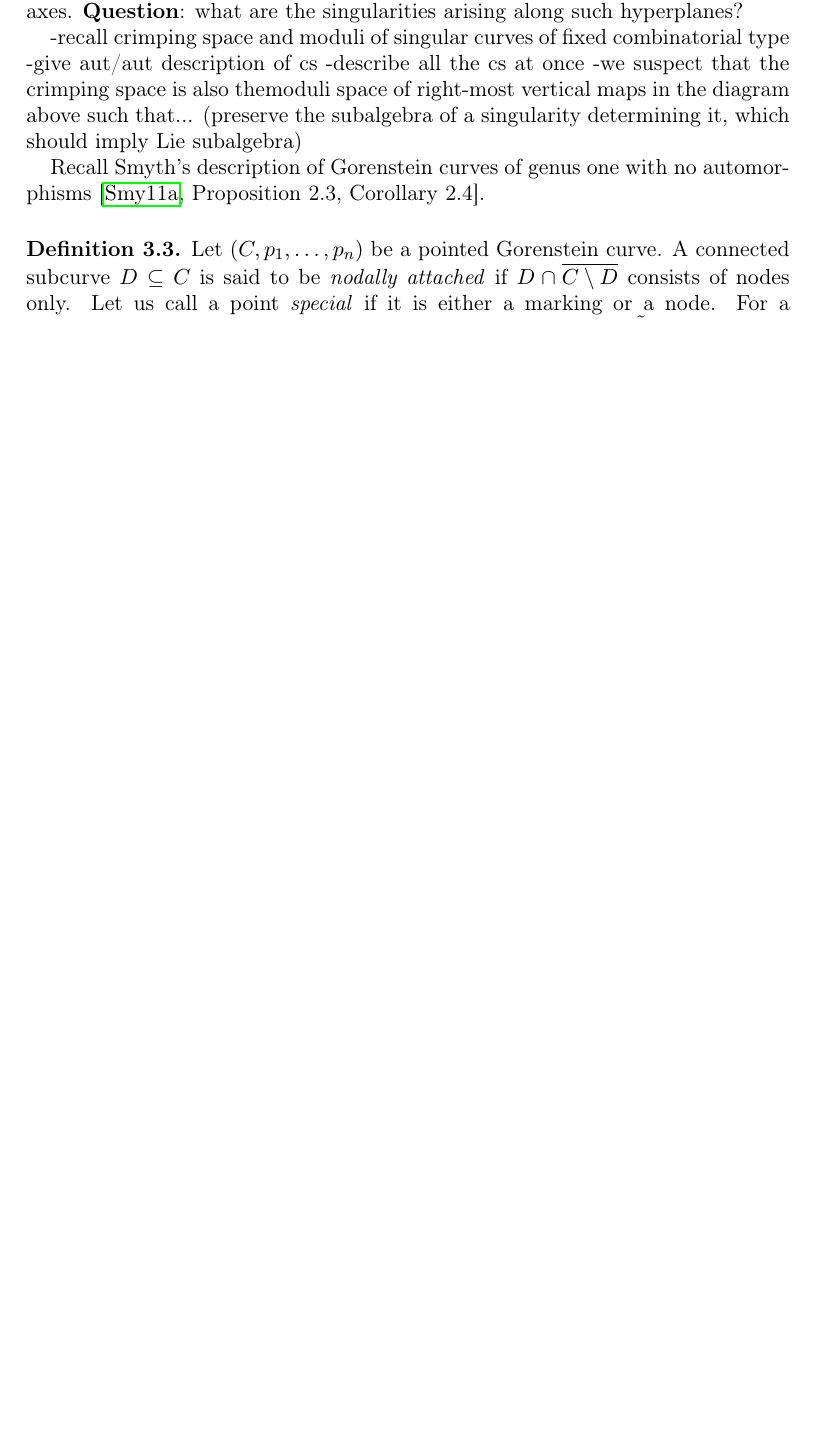
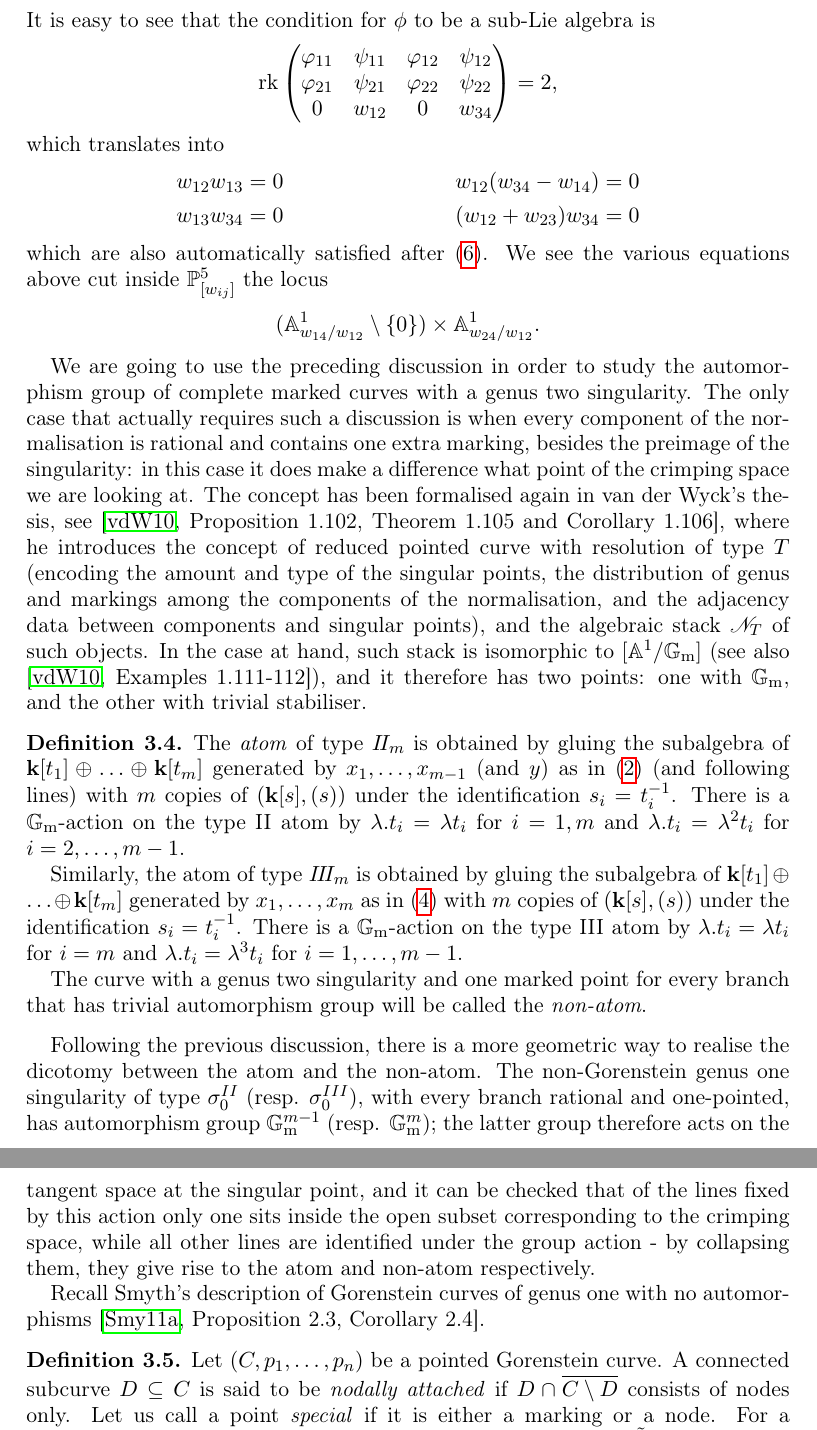
Before and after one commit to lucabattistella/modular_compactifications_of_the_space_of_pointed_curves_of_genus_two, a LaTeX paper (modular_compactifications_of_the_space_of_pointed_curves_of_genus_two.tex): part of page 12 of 26 before the commit and two parts of pages 13 and 14 of 28 after it, the two joined at a grey line, cut at the place of the change, the shorter picture padded with empty space. Compiled offline with pdfLaTeX.

Commit message:
more viewpoints on the cs and introduced the atom

```diff
--- a/modular_compactifications_of_the_space_of_pointed_curves_of_genus_two.tex
+++ b/modular_compactifications_of_the_space_of_pointed_curves_of_genus_two.tex
@@ -438,7 +438,2 @@ Similarly, a Gorenstein singularity of genus two admits a partial normalisation
 
-Let $V_m$ be the tangent space to a rational $m$-fold point $R_m$ at its singular point $p$. Over $\PP(V_m)$ (representing linear combinations of tangent vectors, i.e. hyperplanes in $V_m^\vee$) there is a natural family of genus one singularities $E_m$ obtained by collapsing (push-out) the corresponding tangent vector in $T_pR_m$, considered already in \cite[\S2.2]{SMY2}. Observe now that there is a $\Gm$-worth of $\sigma_0^{II}$ singularities corresponding to choosing a generic tangent vector in the plane $T_pA_1\oplus T_pA_m$ (where $A_i$ stands for the $i$-th axis); these degenerate to a singularity of type $\sigma_0^{III}$ when the tangent vector becomes parallel to $T_pA_m$. Up to relabelling the branches, we see that the interesting for us locus $L$ consists of the $\binom{m}{2}$ coordinate lines, together with the $m$ coordinate points in $\PP(V_m)$. The restriction of $E_m$ to $L$ gives a family of singularities of type $\sigma_0$ (II and III). The crimping space of the Gorenstein singularities of genus two dwells as an open subscheme inside $P=\PP(T_p E_m|_L)$. It is geometrically clear that the generic fiber over a coordinate line is $\PP^{m-1}$, in which $\Gm^{m-2}\times\Ga$ is carved by removing the $m-1$ hyperplanes generated by (a) the tangent line to the tacnode and the $m-2$ axes, and (b) the plane containing the tacnode and all but one of the $m-2$ axes. On the other hand, the fiber over the coordinate points is $\PP^m$, in which $\Gm^{m-1}\times\Ga$ is carved by removing the $m$ planes generated by (a) the tangent cone of the cusp and the $m-1$ axes, and (b) the plane containing the cusp and all but one of the $m-1$ axes. \textbf{Question}: what are the singularities arising along such hyperplanes?
 
--recall crimping space and moduli of singular curves of fixed combinatorial type
--give aut/aut description of cs
--describe all the cs at once
--we suspect that the crimping space is also themoduli space of right-most vertical maps in the diagram above such that... (preserve the subalgebra of a singularity determining it, which should imply Lie subalgebra)
@@ -445,3 +463,23 @@ Let $V_m$ be the tangent space to a rational $m$-fold point $R_m$ at its singula
+ It is easy to see that the condition for $\phi$ to be a sub-Lie algebra is
+ \[\operatorname{rk}\begin{pmatrix} \varphi_{11} & \psi_{11} & \varphi_{12} & \psi_{12} \\ \varphi_{21} & \psi_{21} & \varphi_{22} & \psi_{22} \\ 0 & w_{12} & 0 & w_{34} \end{pmatrix}=2,\]
+ which translates into
+ \begin{align*}
+  w_{12}w_{13}=0 & \quad & w_{12}(w_{34}-w_{14})=0 \\ w_{13}w_{34}=0 & \quad & (w_{12}+w_{23})w_{34}=0
+ \end{align*}
+ which are also automatically satisfied after \eqref{eqn:vanishing_of_minors}. We see the various equations above cut inside $\PP^5_{[w_{ij}]}$ the locus \[(\Aaff^1_{{w_{14}}/{w_{12}}}\setminus\{0\})\times\Aaff^1_{{w_{24}}/{w_{12}}}.\]
+\end{rem}
+
+We are going to use the preceding discussion in order to study the automorphism group of complete marked curves with a genus two singularity. The only case that actually requires such a discussion is when every component of the normalisation is rational and contains one extra marking, besides the preimage of the singularity: in this case it does make a difference what point of the crimping space we are looking at. The concept has been formalised again in van der Wyck's thesis, see \cite[Proposition 1.102, Theorem 1.105 and Corollary 1.106]{vdW}, where he introduces the concept of reduced pointed curve with resolution of type $T$ (encoding the amount and type of the singular points, the distribution of genus and markings among the components of the normalisation, and the adjacency data between components and singular points), and the algebraic stack $\mathcal N_T$ of such objects. In the case at hand, such stack is isomorphic to $[\Aaff^1/\Gm]$ (see also \cite[Examples 1.111-112]{vdW}), and it therefore has two points: one with $\Gm$, and the other with trivial stabiliser.
+
+\begin{dfn}
+ The \emph{atom} of type $I\!I_m$ is obtained by gluing the subalgebra of $\k[t_1]\oplus\ldots\oplus\k[t_m]$ generated by $x_1,\ldots,x_{m-1}$ (and $y$) as in \eqref{coordII} (and following lines) with $m$ copies of $(\k[s],(s))$ under the identification $s_i=t_i^{-1}$. There is a $\Gm$-action on the type II atom by $\lambda.t_i=\lambda t_i$ for $i=1,m$ and $\lambda.t_i=\lambda^2 t_i$ for $i=2,\ldots,m-1$.
+
+ Similarly, the atom of type $I\!I\!I_m$ is obtained by gluing the subalgebra of $\k[t_1]\oplus\ldots\oplus\k[t_m]$ generated by $x_1,\ldots,x_m$ as in \eqref{coordIII} with $m$ copies of $(\k[s],(s))$ under the identification $s_i=t_i^{-1}$. There is a $\Gm$-action on the type III atom by $\lambda.t_i=\lambda t_i$ for $i=m$ and $\lambda.t_i=\lambda^3 t_i$ for $i=1,\ldots,m-1$.
+
+ The curve with a genus two singularity and one marked point for every branch that has trivial automorphism group will be called the \emph{non-atom}.
+\end{dfn}
+
+Following the previous discussion, there is a more geometric way to realise the dicotomy between the atom and the non-atom. The non-Gorenstein genus one singularity of type $\sigma_0^{II}$ (resp. $\sigma_0^{III}$), with every branch rational and one-pointed, has automorphism group $\Gm^{m-1}$ (resp. $\Gm^m$); the latter group therefore acts on the tangent space at the singular point, and it can be checked that of the lines fixed by this action only one sits inside the open subset corresponding to the crimping space, while all other lines are identified under the group action - by collapsing them, they give rise to the atom and non-atom respectively.
 
 Recall Smyth's description of Gorenstein curves of genus one with no automorphisms \cite[Proposition 2.3, Corollary 2.4]{SMY1}.
 
```
Also changed, not shown: modular_compactifications_of_the_space_of_pointed_curves_of_genus_two.pdf, modular_compactifications_of_the_space_of_pointed_curves_of_genus_two.tex (29 more changed lines), 4 other files.
